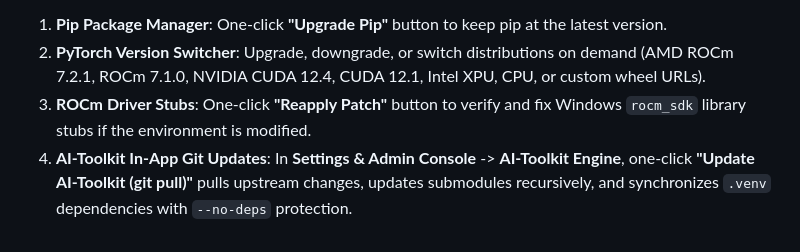
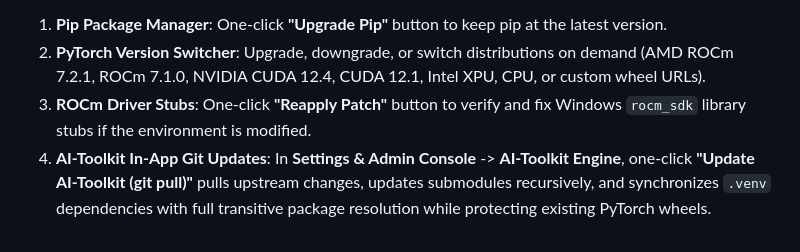
Before and after one commit to zombiehausAI/LoRAMancer, a Markdown page: docs/INSTALLER_AND_UPDATES.md, the part around the change. Rendered like a GitHub page.

```diff
--- a/docs/INSTALLER_AND_UPDATES.md
+++ b/docs/INSTALLER_AND_UPDATES.md
@@ -60,4 +60,4 @@ Users have complete autonomy to manage their underlying Python environment direc
 1. **Pip Package Manager**: One-click **"Upgrade Pip"** button to keep pip at the latest version.
 2. **PyTorch Version Switcher**: Upgrade, downgrade, or switch distributions on demand (AMD ROCm 7.2.1, ROCm 7.1.0, NVIDIA CUDA 12.4, CUDA 12.1, Intel XPU, CPU, or custom wheel URLs).
 3. **ROCm Driver Stubs**: One-click **"Reapply Patch"** button to verify and fix Windows `rocm_sdk` library stubs if the environment is modified.
-4. **AI-Toolkit In-App Git Updates**: In **Settings & Admin Console** -> **AI-Toolkit Engine**, one-click **"Update AI-Toolkit (git pull)"** pulls upstream changes, updates submodules recursively, and synchronizes `.venv` dependencies with `--no-deps` protection.
+4. **AI-Toolkit In-App Git Updates**: In **Settings & Admin Console** -> **AI-Toolkit Engine**, one-click **"Update AI-Toolkit (git pull)"** pulls upstream changes, updates submodules recursively, and synchronizes `.venv` dependencies with full transitive package resolution while protecting existing PyTorch wheels.
```
Also changed, not shown: docs/AMD_ROCM_SETUP.md (+2 -2 lines), docs/GPU_AND_ENVIRONMENT_SETUP.md (+1 -1 lines).
